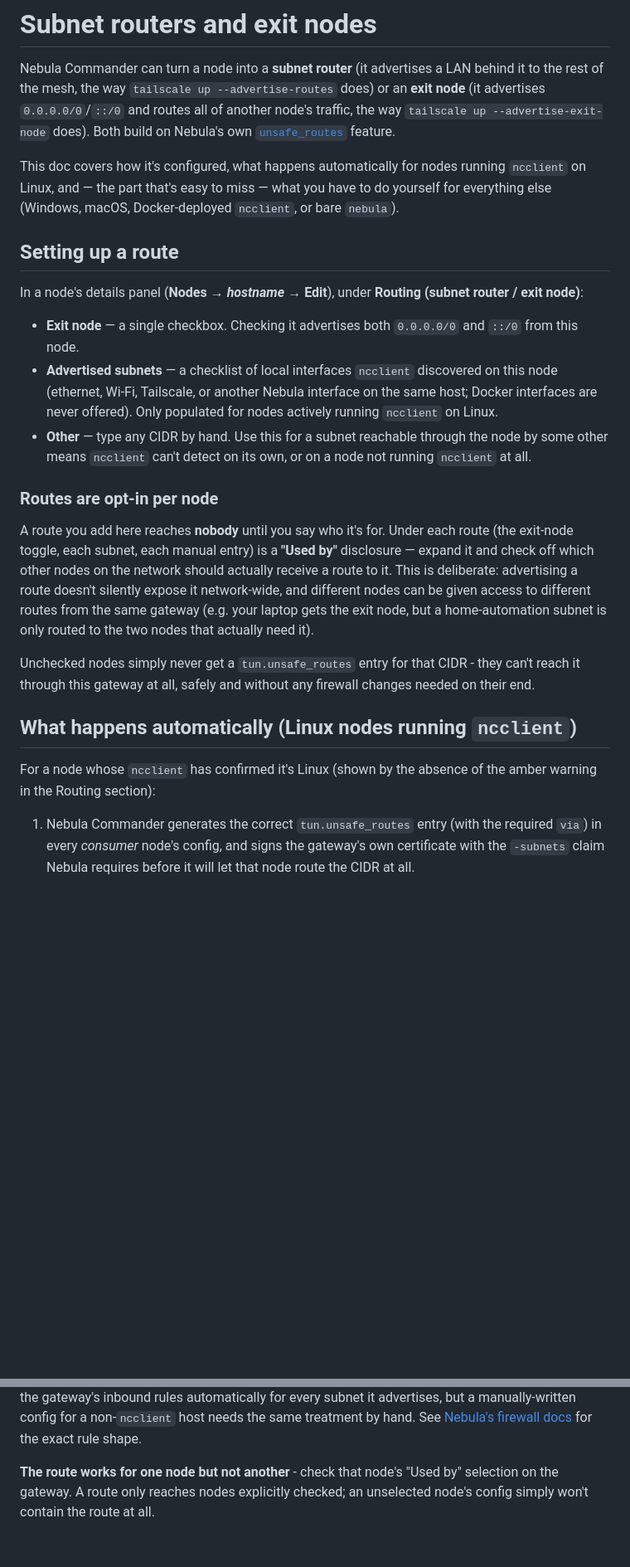
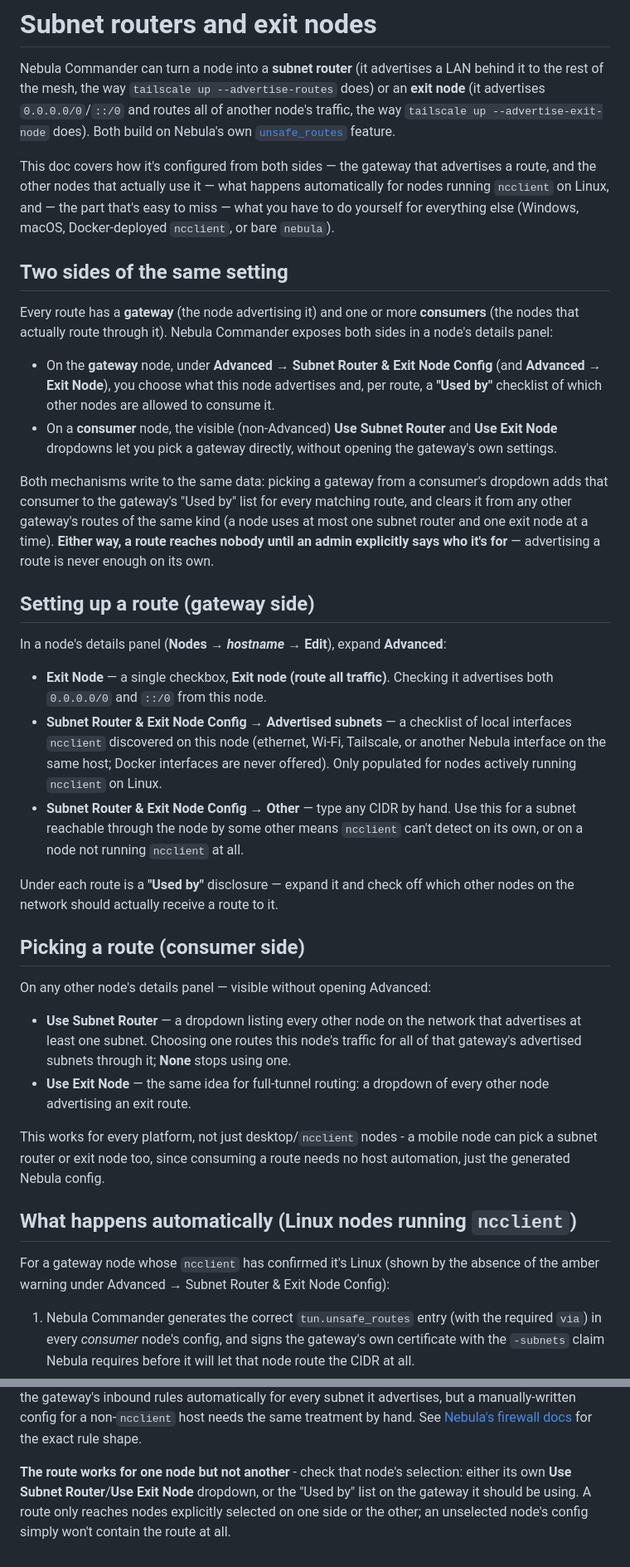
Before and after one commit to NixRTR/nebula-commander, a Markdown page: docs/unsafe-routes.md, 2 parts joined by grey strips. Shown at 83% size. Rendered like a GitHub page; blank space fills up the shorter version.

Commit message:
Update README and unsafe-routes doc for the consumer-side dropdowns
- README: bump status to v0.4.0, add per-account theming and the
  square-card Home/Users UI to the implemented list, fix the dev-setup
  snippet's bare DEBUG=true (silently no-ops - every backend setting
  needs the NEBULA_COMMANDER_ prefix).
- docs/unsafe-routes.md: document the new "Use Subnet Router"/"Use
  Exit Node" consumer-side dropdowns alongside the existing gateway
  "Used by" picker, and the node-details panel's Advanced
  reorganization (Routing renamed/split into "Subnet Router & Exit
  Node Config" and "Exit Node").

Co-Authored-By: Claude Sonnet 5 <noreply@anthropic.com>

```diff
--- a/docs/unsafe-routes.md
+++ b/docs/unsafe-routes.md
@@ -6,43 +6,67 @@ node** (it advertises `0.0.0.0/0`/`::/0` and routes all of another node's traffi
 way `tailscale up --advertise-exit-node` does). Both build on Nebula's own
 [`unsafe_routes`](https://nebula.defined.net/docs/config/tun/#tununsafe_routes) feature.
 
-This doc covers how it's configured, what happens automatically for nodes running
-`ncclient` on Linux, and — the part that's easy to miss — what you have to do yourself
-for everything else (Windows, macOS, Docker-deployed `ncclient`, or bare `nebula`).
+This doc covers how it's configured from both sides — the gateway that advertises a
+route, and the other nodes that actually use it — what happens automatically for
+nodes running `ncclient` on Linux, and — the part that's easy to miss — what you
+have to do yourself for everything else (Windows, macOS, Docker-deployed `ncclient`,
+or bare `nebula`).
 
-## Setting up a route
+## Two sides of the same setting
 
-In a node's details panel (**Nodes → *hostname* → Edit**), under **Routing (subnet
-router / exit node)**:
+Every route has a **gateway** (the node advertising it) and one or more
+**consumers** (the nodes that actually route through it). Nebula Commander exposes
+both sides in a node's details panel:
 
-- **Exit node** — a single checkbox. Checking it advertises both `0.0.0.0/0` and
-  `::/0` from this node.
-- **Advertised subnets** — a checklist of local interfaces `ncclient` discovered on
-  this node (ethernet, Wi-Fi, Tailscale, or another Nebula interface on the same host;
-  Docker interfaces are never offered). Only populated for nodes actively running
-  `ncclient` on Linux.
-- **Other** — type any CIDR by hand. Use this for a subnet reachable through the node
-  by some other means `ncclient` can't detect on its own, or on a node not running
-  `ncclient` at all.
+- On the **gateway** node, under **Advanced → Subnet Router & Exit Node Config**
+  (and **Advanced → Exit Node**), you choose what this node advertises and, per
+  route, a **"Used by"** checklist of which other nodes are allowed to consume it.
+- On a **consumer** node, the visible (non-Advanced) **Use Subnet Router** and
+  **Use Exit Node** dropdowns let you pick a gateway directly, without opening the
+  gateway's own settings.
 
-### Routes are opt-in per node
+Both mechanisms write to the same data: picking a gateway from a consumer's
+dropdown adds that consumer to the gateway's "Used by" list for every matching
+route, and clears it from any other gateway's routes of the same kind (a node uses
+at most one subnet router and one exit node at a time). **Either way, a route
+reaches nobody until an admin explicitly says who it's for** — advertising a route
+is never enough on its own.
 
-A route you add here reaches **nobody** until you say who it's for. Under each route
-(the exit-node toggle, each subnet, each manual entry) is a **"Used by"** disclosure —
-expand it and check off which other nodes on the network should actually receive a
-route to it. This is deliberate: advertising a route doesn't silently expose it
-network-wide, and different nodes can be given access to different routes from the
-same gateway (e.g. your laptop gets the exit node, but a home-automation subnet is
-only routed to the two nodes that actually need it).
+## Setting up a route (gateway side)
 
-Unchecked nodes simply never get a `tun.unsafe_routes` entry for that CIDR - they
-can't reach it through this gateway at all, safely and without any firewall changes
-needed on their end.
+In a node's details panel (**Nodes → *hostname* → Edit**), expand **Advanced**:
+
+- **Exit Node** — a single checkbox, **Exit node (route all traffic)**. Checking it
+  advertises both `0.0.0.0/0` and `::/0` from this node.
+- **Subnet Router & Exit Node Config → Advertised subnets** — a checklist of local
+  interfaces `ncclient` discovered on this node (ethernet, Wi-Fi, Tailscale, or
+  another Nebula interface on the same host; Docker interfaces are never offered).
+  Only populated for nodes actively running `ncclient` on Linux.
+- **Subnet Router & Exit Node Config → Other** — type any CIDR by hand. Use this for
+  a subnet reachable through the node by some other means `ncclient` can't detect on
+  its own, or on a node not running `ncclient` at all.
+
+Under each route is a **"Used by"** disclosure — expand it and check off which other
+nodes on the network should actually receive a route to it.
+
+## Picking a route (consumer side)
+
+On any other node's details panel — visible without opening Advanced:
+
+- **Use Subnet Router** — a dropdown listing every other node on the network that
+  advertises at least one subnet. Choosing one routes this node's traffic for all of
+  that gateway's advertised subnets through it; **None** stops using one.
+- **Use Exit Node** — the same idea for full-tunnel routing: a dropdown of every
+  other node advertising an exit route.
+
+This works for every platform, not just desktop/`ncclient` nodes - a mobile node can
+pick a subnet router or exit node too, since consuming a route needs no host
+automation, just the generated Nebula config.
 
 ## What happens automatically (Linux nodes running `ncclient`)
 
-For a node whose `ncclient` has confirmed it's Linux (shown by the absence of the
-amber warning in the Routing section):
+For a gateway node whose `ncclient` has confirmed it's Linux (shown by the absence
+of the amber warning under Advanced → Subnet Router & Exit Node Config):
 
 1. Nebula Commander generates the correct `tun.unsafe_routes` entry (with the
    required `via`) in every *consumer* node's config, and signs the gateway's own
@@ -127,6 +151,8 @@ automatically for every subnet it advertises, but a manually-written config for
 non-`ncclient` host needs the same treatment by hand. See [Nebula's firewall
 docs](https://nebula.defined.net/docs/config/firewall/) for the exact rule shape.
 
-**The route works for one node but not another** - check that node's "Used by"
-selection on the gateway. A route only reaches nodes explicitly checked; an
-unselected node's config simply won't contain the route at all.
+**The route works for one node but not another** - check that node's selection:
+either its own **Use Subnet Router**/**Use Exit Node** dropdown, or the "Used by"
+list on the gateway it should be using. A route only reaches nodes explicitly
+selected on one side or the other; an unselected node's config simply won't contain
+the route at all.
```
Also changed, not shown: README.md (+15 -9 lines).
